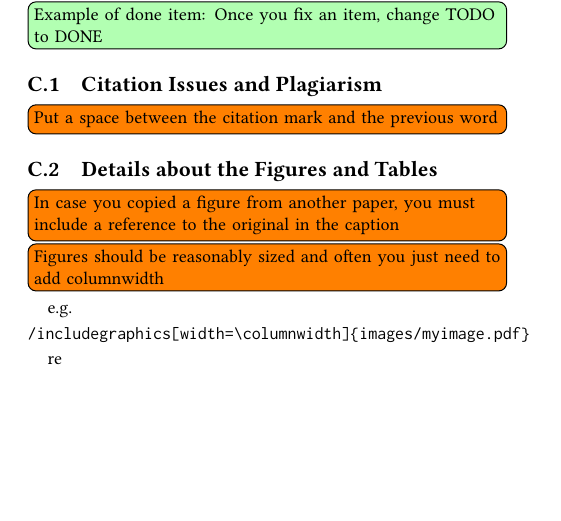
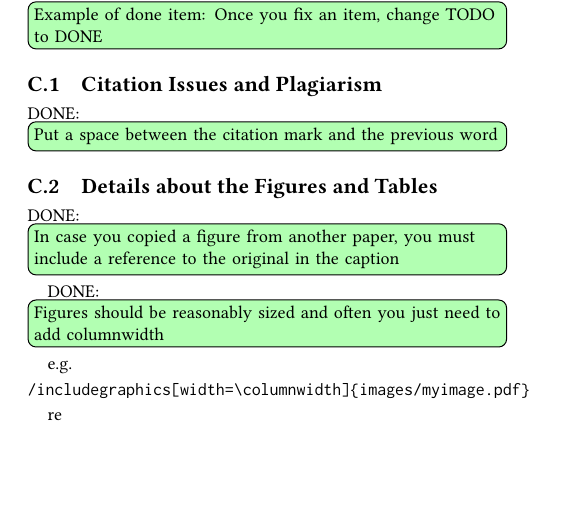
Before and after one commit to athaleys/bigdata-i523, a LaTeX paper (paper1/review.tex, which reads paper1/issues.tex): part of page 4 of 6, cut so that both start at the same text. Compiled offline with pdfLaTeX.

Commit message:
Update issues.tex
marked TODO to DONE

```diff
--- a/paper1/issues.tex
+++ b/paper1/issues.tex
@@ -4,12 +4,12 @@
 
 \subsection{Citation Issues and Plagiarism}
 
-    \TODO{Put a space between the citation mark and the previous word}
+    \DONE{Put a space between the citation mark and the previous word}
 
 \subsection{Details about the Figures and Tables}
 
-    \TODO{In case you copied a figure from another paper, you must include a reference to the original in the caption}
-    \TODO{Figures should be reasonably sized and often you just need to
+    \DONE{In case you copied a figure from another paper, you must include a reference to the original in the caption}
+    \DONE{Figures should be reasonably sized and often you just need to
   add columnwidth} e.g. \begin{verbatim}/includegraphics[width=\columnwidth]{images/myimage.pdf}\end{verbatim}
 
 re
```
